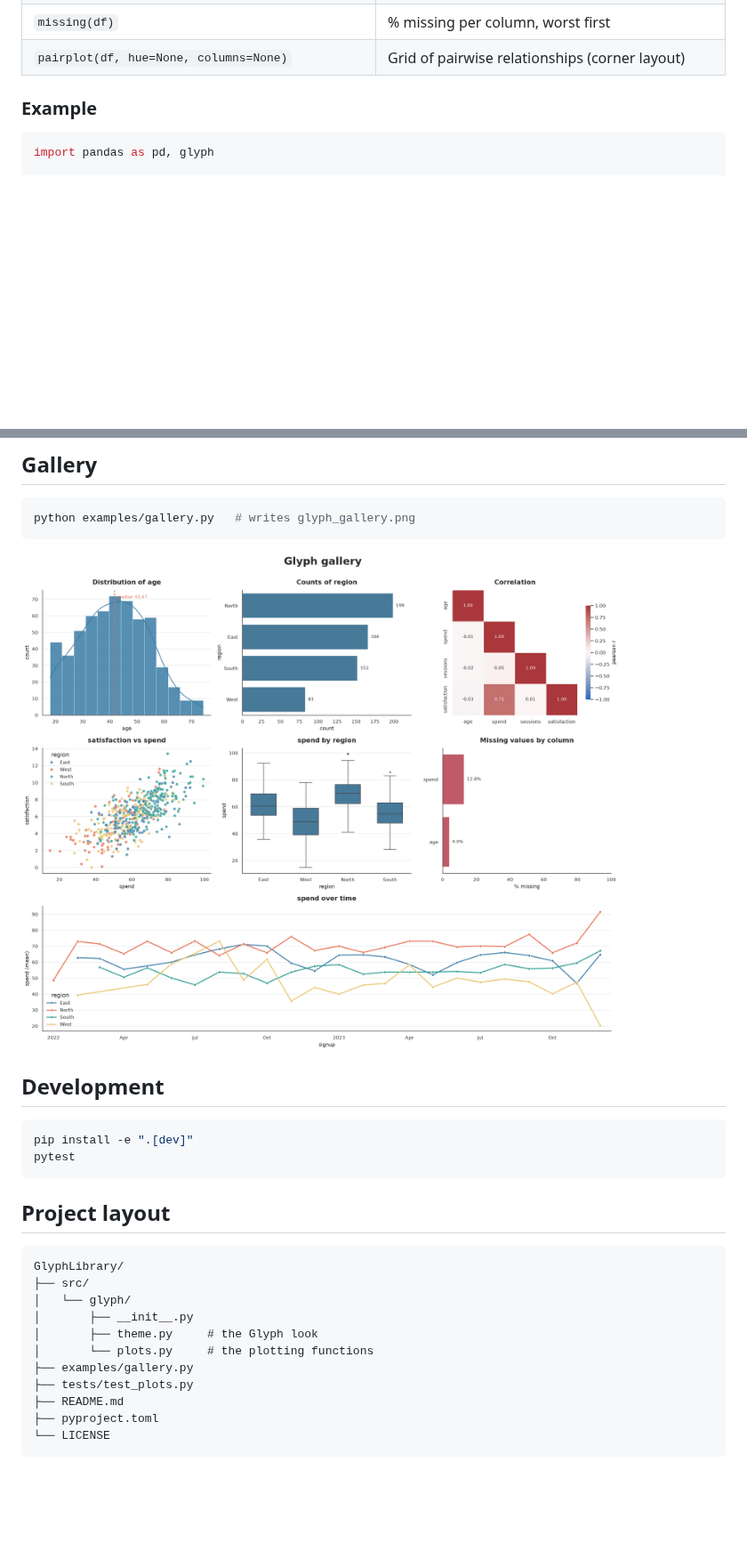
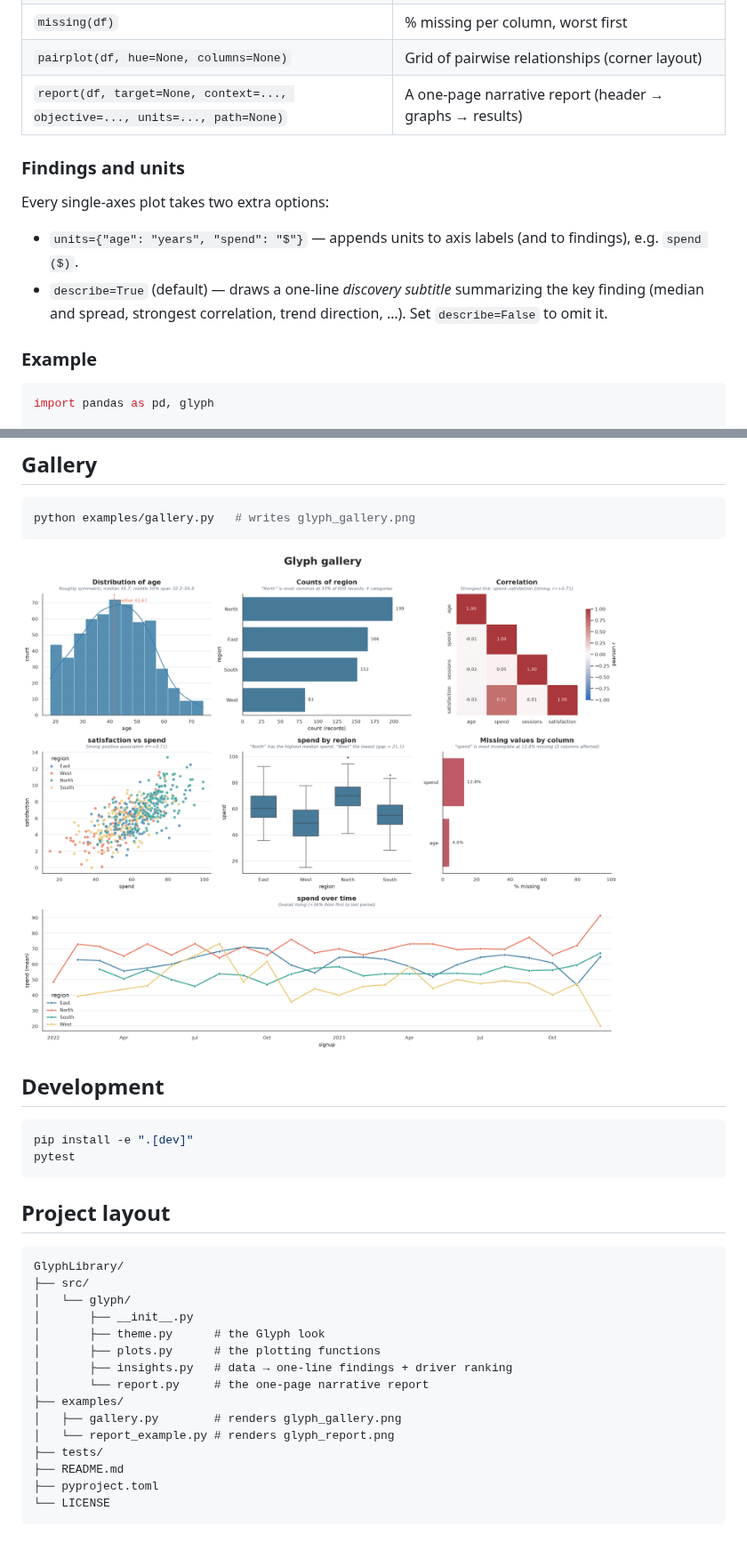
Before and after one commit to rzeng866/GlyphLibrary, a Markdown page: README.md, 2 parts joined by grey strips. Shown at 89% size. Drawn GitHub-style; pictures changed too: glyph_gallery.png; blank space fills up the shorter version.

```diff
--- a/README.md
+++ b/README.md
@@ -55,6 +77,17 @@ seaborn `PairGrid`). Pass `ax=` to draw into your own subplot.
 | `timeseries(df, time, value=None, freq="MS", agg="mean", hue=None)` | A metric (or record count) over time, resampled; `hue` compares groups |
 | `missing(df)`                         | % missing per column, worst first |
 | `pairplot(df, hue=None, columns=None)`| Grid of pairwise relationships (corner layout) |
+| `report(df, target=None, context=..., objective=..., units=..., path=None)` | A one-page narrative report (header → graphs → results) |
+
+### Findings and units
+
+Every single-axes plot takes two extra options:
+
+- `units={"age": "years", "spend": "$"}` — appends units to axis labels (and to
+  findings), e.g. `spend ($)`.
+- `describe=True` (default) — draws a one-line *discovery subtitle* summarizing
+  the key finding (median and spread, strongest correlation, trend direction,
+  …). Set `describe=False` to omit it.
 
 ### Example
 
@@ -106,10 +139,14 @@ GlyphLibrary/
 ├── src/
 │   └── glyph/
 │       ├── __init__.py
-│       ├── theme.py     # the Glyph look
-│       └── plots.py     # the plotting functions
-├── examples/gallery.py
-├── tests/test_plots.py
+│       ├── theme.py      # the Glyph look
+│       ├── plots.py      # the plotting functions
+│       ├── insights.py   # data → one-line findings + driver ranking
+│       └── report.py     # the one-page narrative report
+├── examples/
+│   ├── gallery.py        # renders glyph_gallery.png
+│   └── report_example.py # renders glyph_report.png
+├── tests/
 ├── README.md
 ├── pyproject.toml
 └── LICENSE
```
Also changed, not shown: other parts of README.md (+22 -0 lines), CLAUDE.md (+15 -5 lines), glyph_report.png (added), 7 other files.
